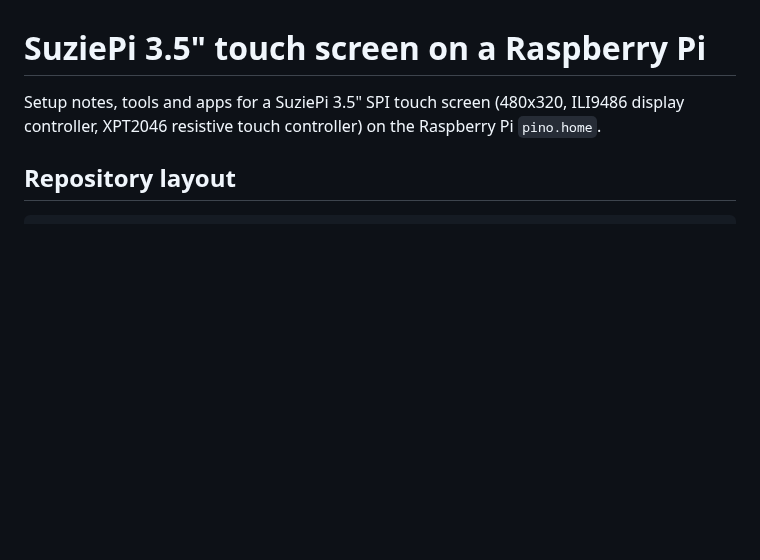
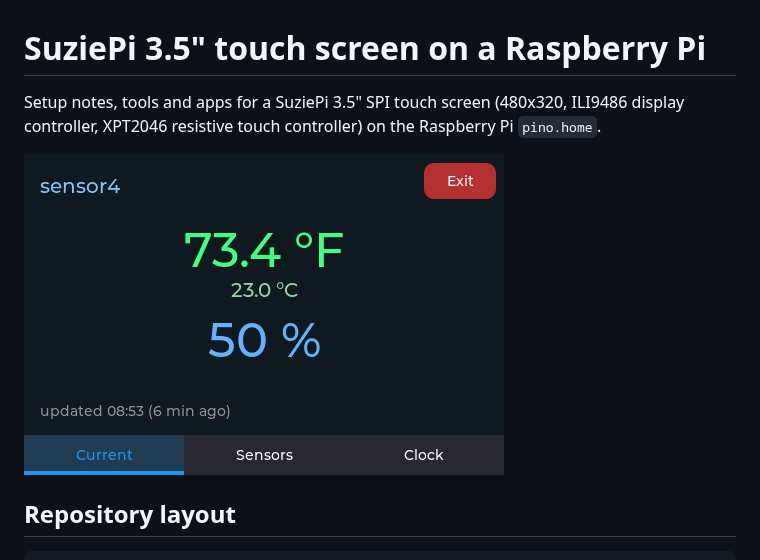
Before and after one commit to yyk99/suziepi-touchscreen, a Markdown page: README.md, the part around the change. GitHub-like rendering; pictures changed too: apps/images/komaro-digest-current.jpg (added); blank space fills up the shorter version.

```diff
--- a/README.md
+++ b/README.md
@@ -3,6 +3,8 @@
 Setup notes, tools and apps for a SuziePi 3.5" SPI touch screen (480x320,
 ILI9486 display controller, XPT2046 resistive touch controller) on the Raspberry
 Pi `pino.home`.
+
+![komaro-digest running on the SuziePi screen](apps/images/komaro-digest-current.jpg)
 
 ## Repository layout
 
```
Also changed, not shown: apps/komaro-digest/README.md (+2 -0 lines).
